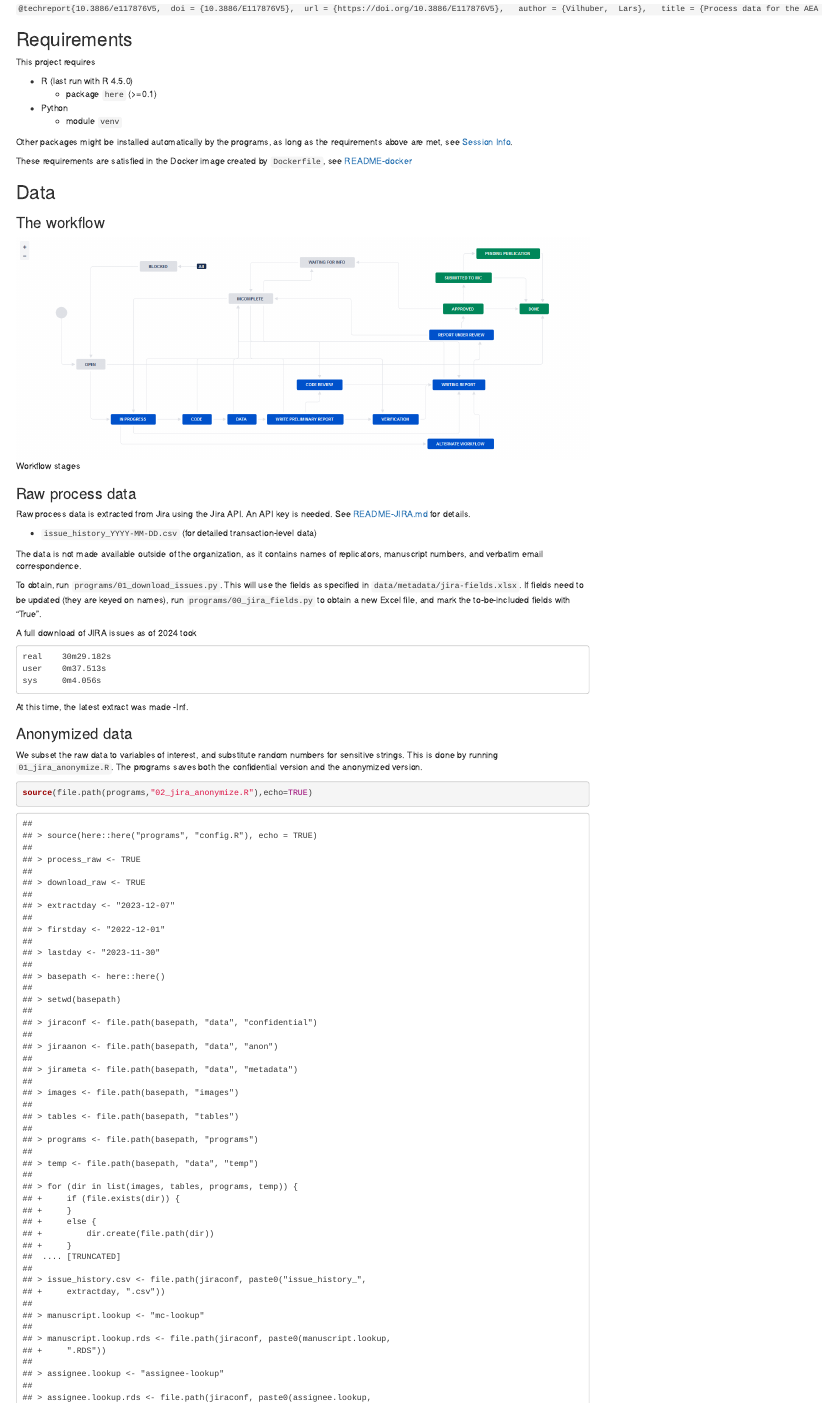
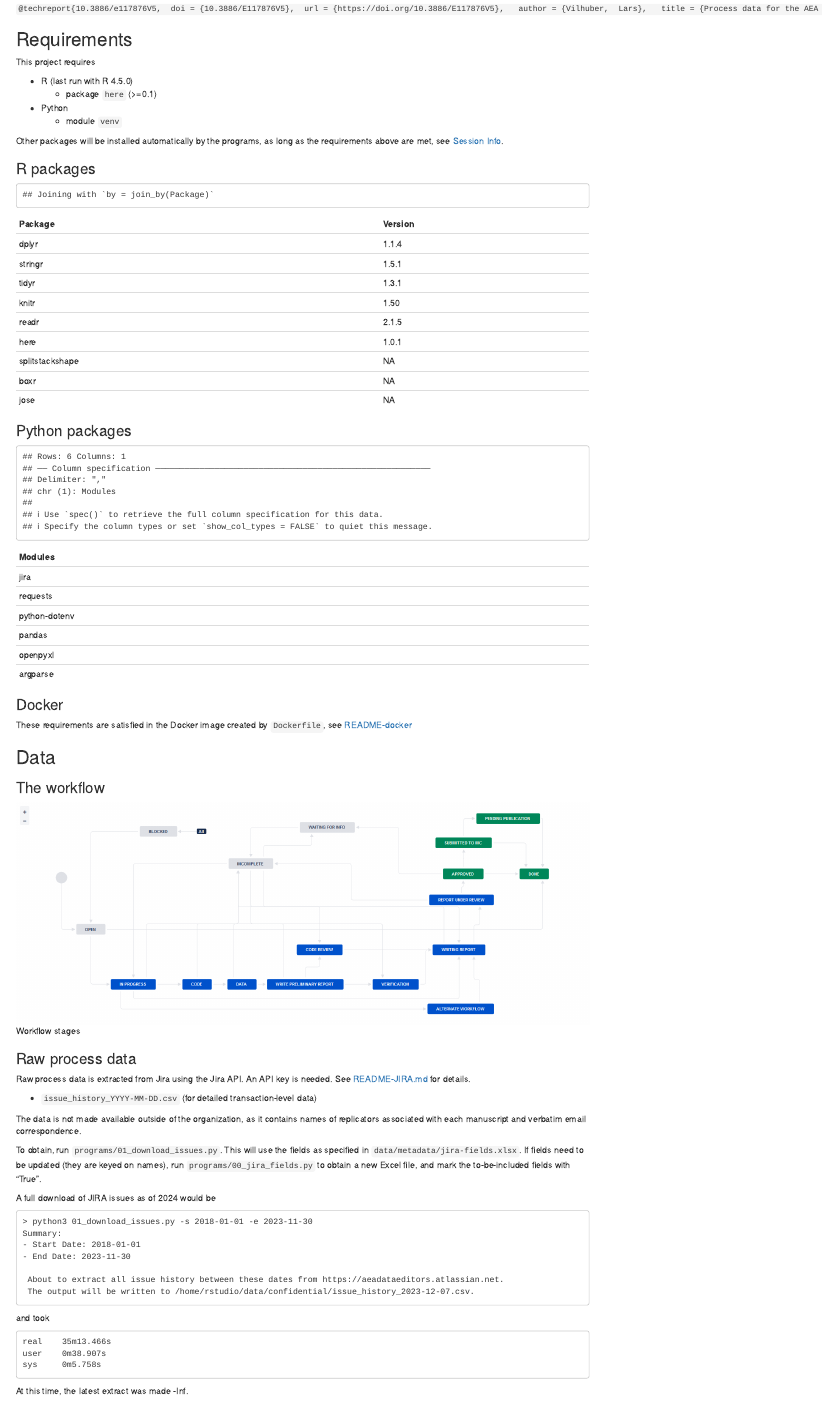
Before and after one commit to AEADataEditor/processing-jira-process-data, an R Markdown document (README.Rmd): the page in a window 1100 px wide, from 400 px down before the commit and from 440 px down after it, so that both start at the same text. Rendered offline with R 4.5, knitr and Pandoc, with nearby package versions; some code elsewhere in the file could not run offline.

Commit message:
All changes to be committed

````diff
--- a/README.Rmd
+++ b/README.Rmd
@@ -52,7 +52,26 @@ This project requires
 - Python
   - module `venv`
 
-Other packages might be installed automatically by the programs, as long as the requirements above are met, see [Session Info](#r-session-info).
+Other packages will be installed automatically by the programs, as long as the requirements above are met, see [Session Info](#r-session-info).
+
+### R packages
+
+```{r libs, echo=FALSE}
+
+left_join(as.data.frame(global.libraries) %>% select(Package=global.libraries),
+          as.data.frame(installed.packages())) %>%
+  select(Package,Version) %>% kable()
+```
+
+### Python packages
+
+```{r pylibs,echo=FALSE}
+
+read_csv("requirements.txt",col_names = c("Modules")) %>% kable()
+```
+
+
+### Docker
 
 These requirements are satisfied in the Docker image created by `Dockerfile`, see [README-docker](README-docker.md)
 
@@ -68,16 +87,30 @@ Raw process data is extracted from Jira using the Jira API. An API key is needed
 
 - `issue_history_YYYY-MM-DD.csv` (for detailed transaction-level data)
 
-The data is not made available outside of the organization, as it contains names of replicators,  manuscript numbers, and verbatim email correspondence.
+The data is not made available outside of the organization, as it contains names of replicators associated with each  manuscript and verbatim email correspondence.
 
 To obtain, run `programs/01_download_issues.py`. This will use the fields as specified in `data/metadata/jira-fields.xlsx`. If fields need to be updated (they are keyed on names), run `programs/00_jira_fields.py` to obtain a new Excel file, and mark the to-be-included fields with "True".
 
-A full download of JIRA issues as of `r YEAR` took
+A full download of JIRA issues as of `r YEAR` would be
 
 ```
-real    30m29.182s
-user    0m37.513s
-sys     0m4.056s
+> python3 01_download_issues.py -s 2018-01-01 -e 2023-11-30
+Summary:
+- Start Date: 2018-01-01
+- End Date: 2023-11-30
+
+ About to extract all issue history between these dates from https://aeadataeditors.atlassian.net.
+ The output will be written to /home/rstudio/data/confidential/issue_history_2023-12-07.csv.
+
+```
+
+and took
+
+
+```
+real    35m13.466s
+user    0m38.907s
+sys     0m5.758s
 ```
 
 ```{r listfiles,include=FALSE}
@@ -94,7 +127,7 @@ At this time, the latest extract was made `r max(latest$date)`.
 
 ### Anonymized data
 
-We subset the raw data to variables of interest, and substitute random numbers for sensitive strings. This is done by running `01_jira_anonymize.R`. The programs saves both the confidential version and the anonymized version.
+We subset the raw data to variables of interest, and substitute random numbers for sensitive strings. This is done by running `02_jira_anonymize.R`. The programs saves both the confidential version and the anonymized version.
 
 ```{r anonymize, echo = TRUE, eval = TRUE, warning=FALSE}
 source(file.path(programs,"02_jira_anonymize.R"),echo=TRUE)
--- a/programs/02_jira_anonymize.R
+++ b/programs/02_jira_anonymize.R
@@ -16,9 +16,12 @@ if ( file.exists(here::here("programs","confidential-config.R"))) {
 source(here::here("global-libraries.R"),echo=TRUE)
 
 
+issue_history.csv <- file.path(jiraconf,paste0(issue_history.prefix,extractday,".csv"))
+
+
 # double-check for existence of issue history file.
 
-if (! file.exists(issues.file.csv)) {
+if (! file.exists(issue_history.csv)) {
   process_raw = FALSE
   print("Input file for anonymization not found - setting global parameter to FALSE")
 }
@@ -26,10 +29,19 @@ if (! file.exists(issues.file.csv)) {
 if ( process_raw == TRUE ) {
   # Read in data extracted from Jira
 
-  jira.conf.raw <- read.csv(issues.file.csv, stringsAsFactors = FALSE) %>%
+  jira.conf.raw <- read.csv(issue_history.csv, stringsAsFactors = FALSE) %>%
     # the first field name can be iffy. It is the Key (sic)...
     rename(ticket=issue_key) %>%
     mutate(mc_number = sub('\\..*', '', Manuscript.Central.identifier))
+
+  # Write out names as currently captured to TEMP
+  names(jira.conf.raw) %>% as.data.frame() -> tmp
+  names(tmp) <- c("Name")
+  write_excel_csv(tmp,file=file.path(temp,jira.conf.names.csv),col_names = TRUE)
+
+  warning(paste0("If you need to edit the names to be included,\n",
+                 "edit the file ",file.path(temp,jira.conf.names.csv),"\n",
+                 "save it in ",jirameta, "with the same name, ran run again."))
 
   # anonymize mc_number
   jira.tmp <- jira.conf.raw %>%
--- a/programs/03_lab_members.R
+++ b/programs/03_lab_members.R
@@ -26,4 +32,3 @@ lab.member <- jira.conf.plus %>%
-  filter(ifelse(is.na(Assignee_2),1,0)==0) %>%
     distinct(Assignee)
 
   write.table(lab.member, file = members.txt, sep = "\t",
--- a/programs/config.R
+++ b/programs/config.R
@@ -49,8 +49,7 @@ for ( dir in list(images,tables,programs,temp)){
 
 # filenames
 
-issue_history.csv <- file.path(jiraconf,paste0("issue_history_",extractday,".csv"))
-
+issue_history.prefix <- "issue_history_"
 manuscript.lookup     <- "mc-lookup"
 manuscript.lookup.rds <- file.path(jiraconf,paste0(manuscript.lookup,".RDS"))
 
````
Also changed, not shown: programs/99_push_box.R (+4 -0 lines), data/metadata/jira-fields.xlsx, programs/03_lab_members.R (23 more changed lines), programs/config.R (2 more changed lines), 1 other file. Lines whose indentation alone changed are shown as unchanged.
